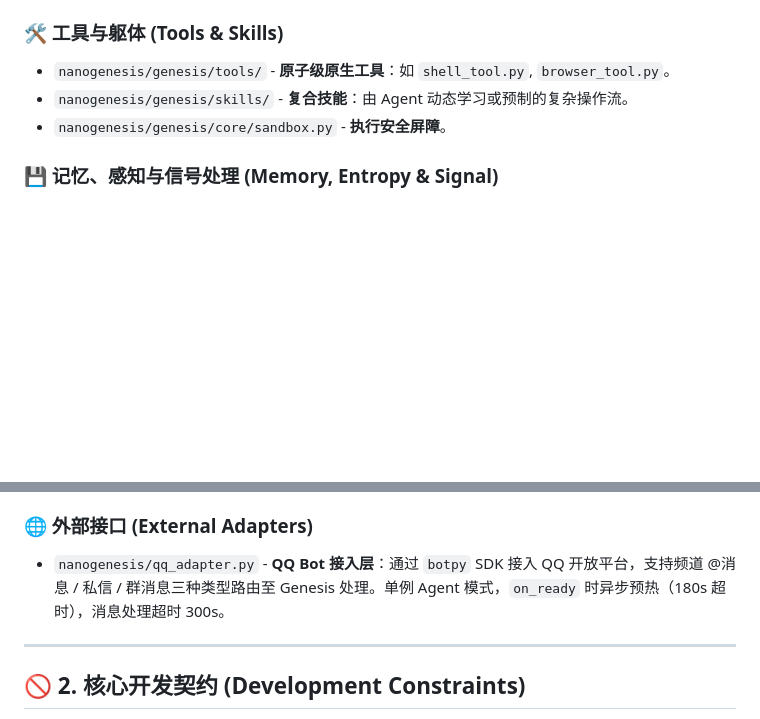
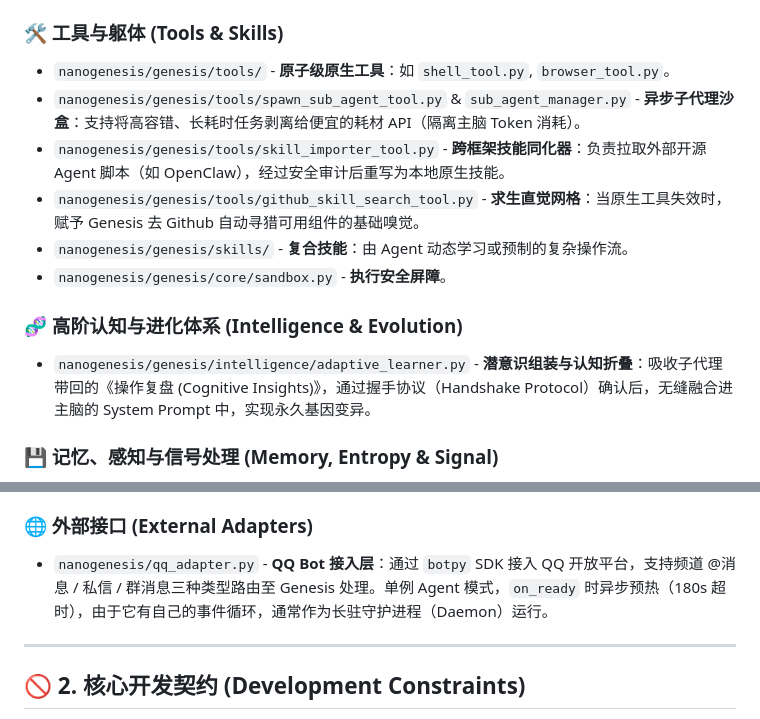
Before and after one commit to chendechuan117-create/genesis, a Markdown page: nanogenesis/ARCHITECTURE.md, 2 parts joined by grey strips. Drawn GitHub-style; blank space fills up the shorter version.

Commit message:
docs: Update ARCHITECTURE.md with Phase 2 capabilities
- Added Sub-Agents (spawn_sub_agent_tool, sub_agent_manager)
- Added Skill Assimilator (skill_importer_tool)
- Added Proactive Skill Discovery (github_skill_search_tool)
- Added Adaptive Learner (Cognitive insights & Handshake protocol)

```diff
--- a/nanogenesis/ARCHITECTURE.md
+++ b/nanogenesis/ARCHITECTURE.md
@@ -27,8 +27,14 @@ Genesis 系统的代码物理分布遵循严格的“**核心引擎驱动 + 动
 
 ### 🛠️ 工具与躯体 (Tools & Skills)
 *   `nanogenesis/genesis/tools/` - **原子级原生工具**：如 `shell_tool.py`, `browser_tool.py`。
+*   `nanogenesis/genesis/tools/spawn_sub_agent_tool.py` & `sub_agent_manager.py` - **异步子代理沙盒**：支持将高容错、长耗时任务剥离给便宜的耗材 API（隔离主脑 Token 消耗）。
+*   `nanogenesis/genesis/tools/skill_importer_tool.py` - **跨框架技能同化器**：负责拉取外部开源 Agent 脚本（如 OpenClaw），经过安全审计后重写为本地原生技能。
+*   `nanogenesis/genesis/tools/github_skill_search_tool.py` - **求生直觉网格**：当原生工具失效时，赋予 Genesis 去 Github 自动寻猎可用组件的基础嗅觉。
 *   `nanogenesis/genesis/skills/` - **复合技能**：由 Agent 动态学习或预制的复杂操作流。
 *   `nanogenesis/genesis/core/sandbox.py` - **执行安全屏障**。
+
+### 🧬 高阶认知与进化体系 (Intelligence & Evolution)
+*   `nanogenesis/genesis/intelligence/adaptive_learner.py` - **潜意识组装与认知折叠**：吸收子代理带回的《操作复盘 (Cognitive Insights)》，通过握手协议（Handshake Protocol）确认后，无缝融合进主脑的 System Prompt 中，实现永久基因变异。
 
 ### 💾 记忆、感知与信号处理 (Memory, Entropy & Signal)
 *   `nanogenesis/genesis/core/context.py` - **短期上下文缓冲**：管理与当前任务紧密相关的系统、历史和用户消息。
@@ -39,7 +45,7 @@ Genesis 系统的代码物理分布遵循严格的“**核心引擎驱动 + 动
 *   `nanogenesis/genesis/core/mission.py` - **任务上下文树 (MissionManager)**：以 SQLite 为持久层，维护带 `parent_id / depth / error_count` 的层级任务树（Mission Context Tree）。**核心行为**：当 `STRATEGIC_INTERRUPT` 触发后，在 `agent.py` 中调用 `backtrack_to_parent()` 将失败任务标记，并重新激活父节点任务，同时注入 `[BACKTRACK CONTEXT]`（已失败路径列表）到 `current_input`，让下一轮 `strategy_phase` 自动排除这些路径，实现**主动自愈而非被动中断**。根节点中断时才退化为 AUTO-DEBRIEF。
 
 ### 🌐 外部接口 (External Adapters)
-*   `nanogenesis/qq_adapter.py` - **QQ Bot 接入层**：通过 `botpy` SDK 接入 QQ 开放平台，支持频道 @消息 / 私信 / 群消息三种类型路由至 Genesis 处理。单例 Agent 模式，`on_ready` 时异步预热（180s 超时），消息处理超时 300s。
+*   `nanogenesis/qq_adapter.py` - **QQ Bot 接入层**：通过 `botpy` SDK 接入 QQ 开放平台，支持频道 @消息 / 私信 / 群消息三种类型路由至 Genesis 处理。单例 Agent 模式，`on_ready` 时异步预热（180s 超时），由于它有自己的事件循环，通常作为长驻守护进程（Daemon）运行。
 
 ---
 
```
